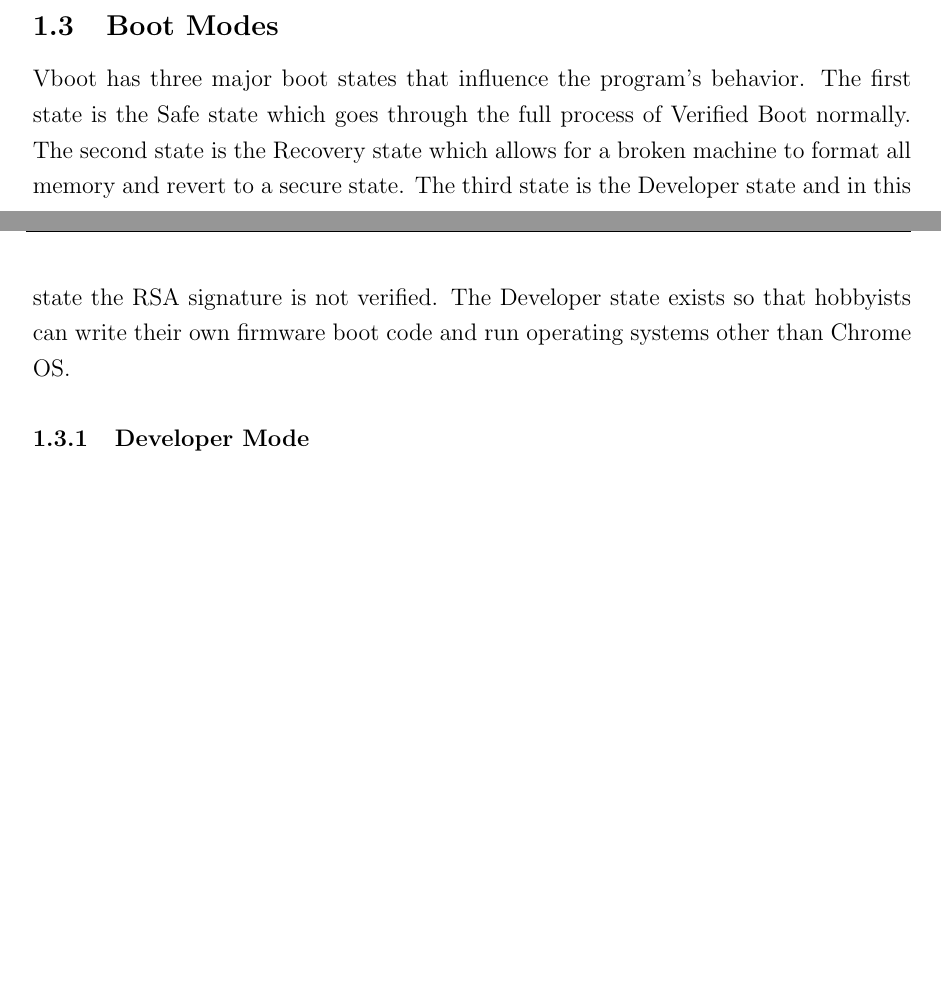
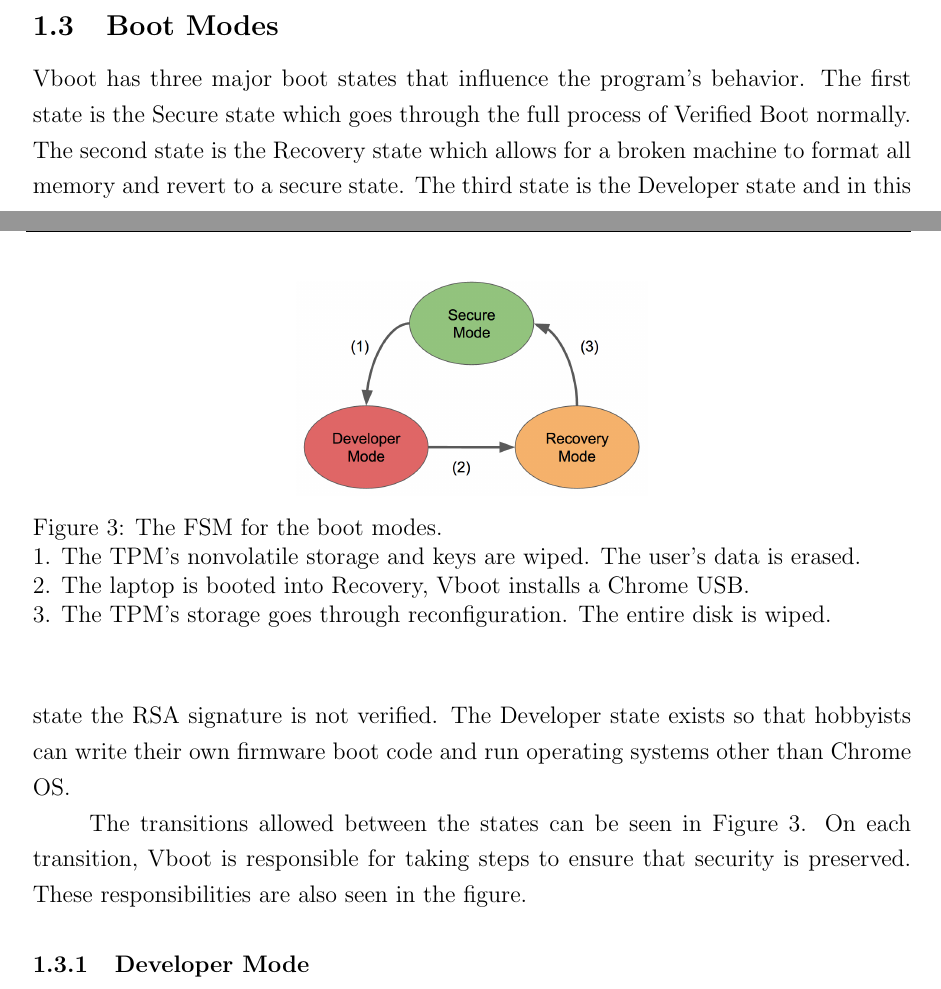
Before and after one commit to gilhooleyd/Verified-Boot-Senior-Thesis, a LaTeX document (sections/SoftwareDesign.tex): two parts of pages 3 and 4 of 10 before the commit and two parts of pages 3 and 4 of 9 after it, joined at a grey line, cut so that both start at the same text, the shorter picture padded with empty space. Compiled offline with pdfLaTeX.

Commit message:
SW: Fixed images, added Boot Mode FSM

```diff
--- a/sections/SoftwareDesign.tex
+++ b/sections/SoftwareDesign.tex
@@ -112,11 +112,29 @@
 \subsection{Boot Modes}\label{sec:boot-modes}
 
 Vboot has three major boot states that influence the program's behavior.
-The first state is the Safe state which goes through the full process of Verified Boot normally.
+The first state is the Secure state which goes through the full process of Verified Boot normally.
 The second state is the Recovery state which allows for a broken machine to
 format all memory and revert to a secure state.
 The third state is the Developer state and in this state the RSA signature is not verified.
 The Developer state exists so that hobbyists can write their own firmware boot code and run operating systems other than Chrome OS\@.
+
+The transitions allowed between the states can be seen in
+Figure~\ref{fig:mode_fsm}.
+On each transition, Vboot is responsible for taking steps to ensure that
+security is preserved.
+These responsibilities are also seen in the figure.
+
+\begin{figure}
+  \centering
+  \includegraphics[width=0.4\linewidth]{mode_fsm.png}
+  \caption{The FSM for the boot modes. \\
+  1. The TPM's nonvolatile storage and keys are wiped. The user's data
+  is erased. \\
+  2. The laptop is booted into Recovery, Vboot installs a Chrome USB.
+  \\
+  3. The TPM's storage goes through reconfiguration. The entire disk is wiped.
+  \\}\label{fig:mode_fsm}
+\end{figure}
 
 \subsubsection{Developer Mode}
 
```
Also changed, not shown: images/mode_fsm.png (added), images/qemu_repos.png, images/tpm_regs.png, 1 other file.
